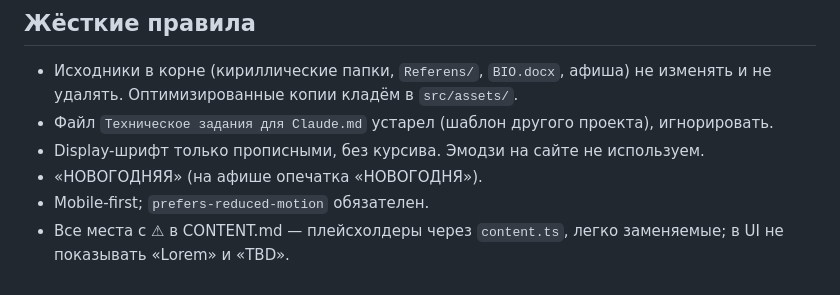
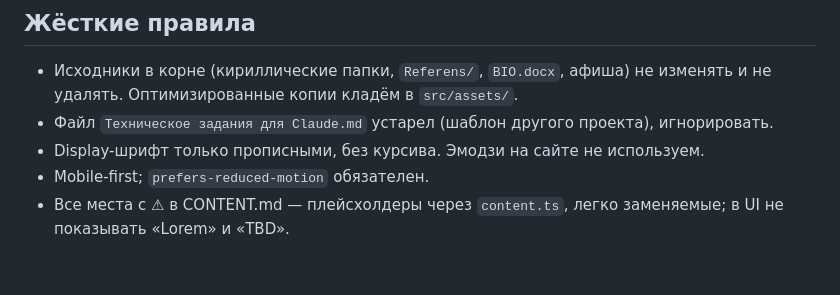
Before and after one commit to stasjuicytrax-arch/New-Year, a Markdown page: CLAUDE.md, the part around the change. Rendered like a GitHub page.

Commit message:
docs: remove false poster typo note
Co-Authored-By: Claude Sonnet 5.5 <noreply@anthropic.com>

```diff
--- a/CLAUDE.md
+++ b/CLAUDE.md
@@ -27,6 +27,5 @@
 - Исходники в корне (кириллические папки, `Referens/`, `BIO.docx`, афиша) не изменять и не удалять. Оптимизированные копии кладём в `src/assets/`.
 - Файл `Техническое задания для Claude.md` устарел (шаблон другого проекта), игнорировать.
 - Display-шрифт только прописными, без курсива. Эмодзи на сайте не используем.
-- «НОВОГОДНЯЯ» (на афише опечатка «НОВОГОДНЯ»).
 - Mobile-first; `prefers-reduced-motion` обязателен.
 - Все места с ⚠ в CONTENT.md — плейсхолдеры через `content.ts`, легко заменяемые; в UI не показывать «Lorem» и «TBD».
```
Also changed, not shown: docs/CONTENT.md (+0 -1 lines).
